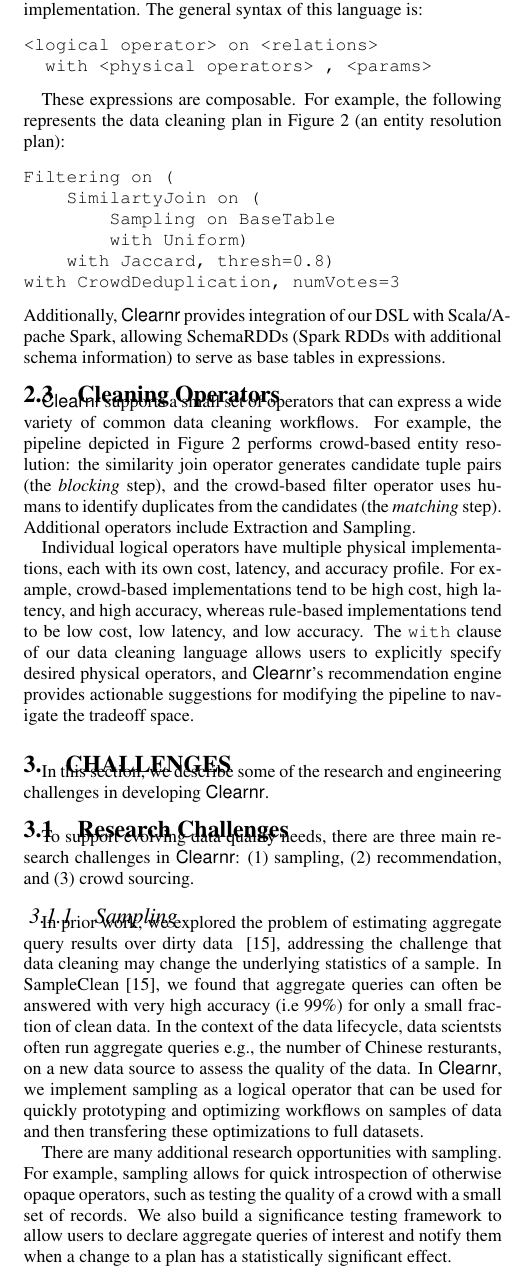
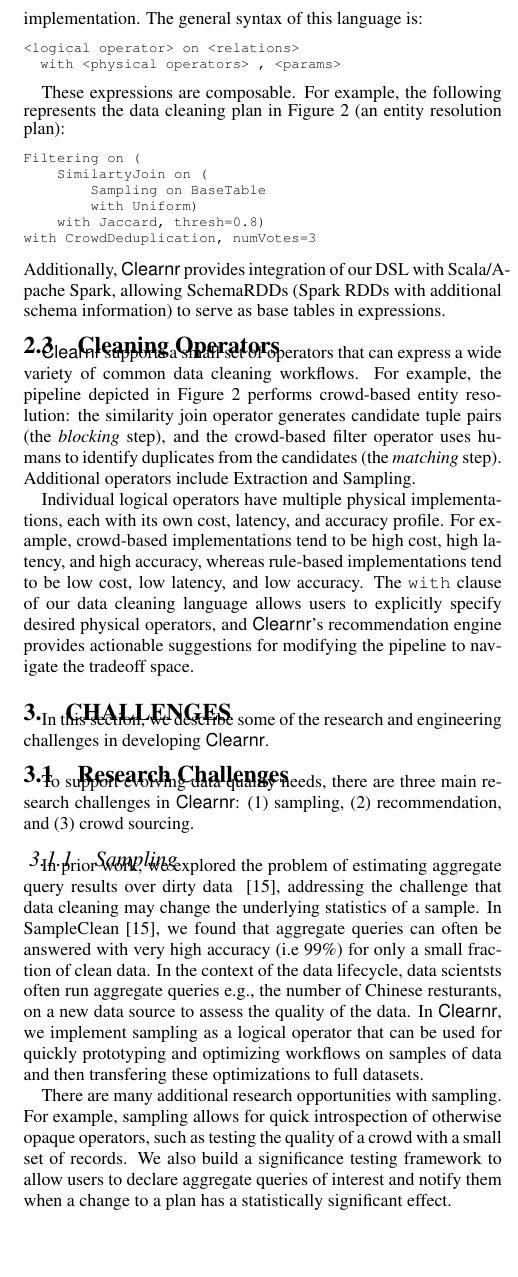
Before and after one commit to sjyk/vldb15-demo, a LaTeX paper (demo.tex, which reads architecture.tex): part of one column of page 3 of 5, cut so that both start at the same text, the shorter picture padded with empty space. Compiled offline with pdfLaTeX.

Commit message:
reduced text size in arch

```diff
--- a/architecture.tex
+++ b/architecture.tex
@@ -30,12 +30,15 @@
 The logical operators define the input and output behavior of the operation and
 the physical operators specify the implementation.
 The general syntax of this language is:
+{\scriptsize
 \begin{lstlisting}
 <logical operator> on <relations>
   with <physical operators> , <params>
 \end{lstlisting}
+}
 
 These expressions are composable. For example, the following represents the data cleaning plan in Figure~\ref{fig:arch} (an entity resolution plan):
+{\scriptsize
 \begin{lstlisting}
 Filtering on (
     SimilartyJoin on (
```
Also changed, not shown: architecture.tex (1 more changed lines).
